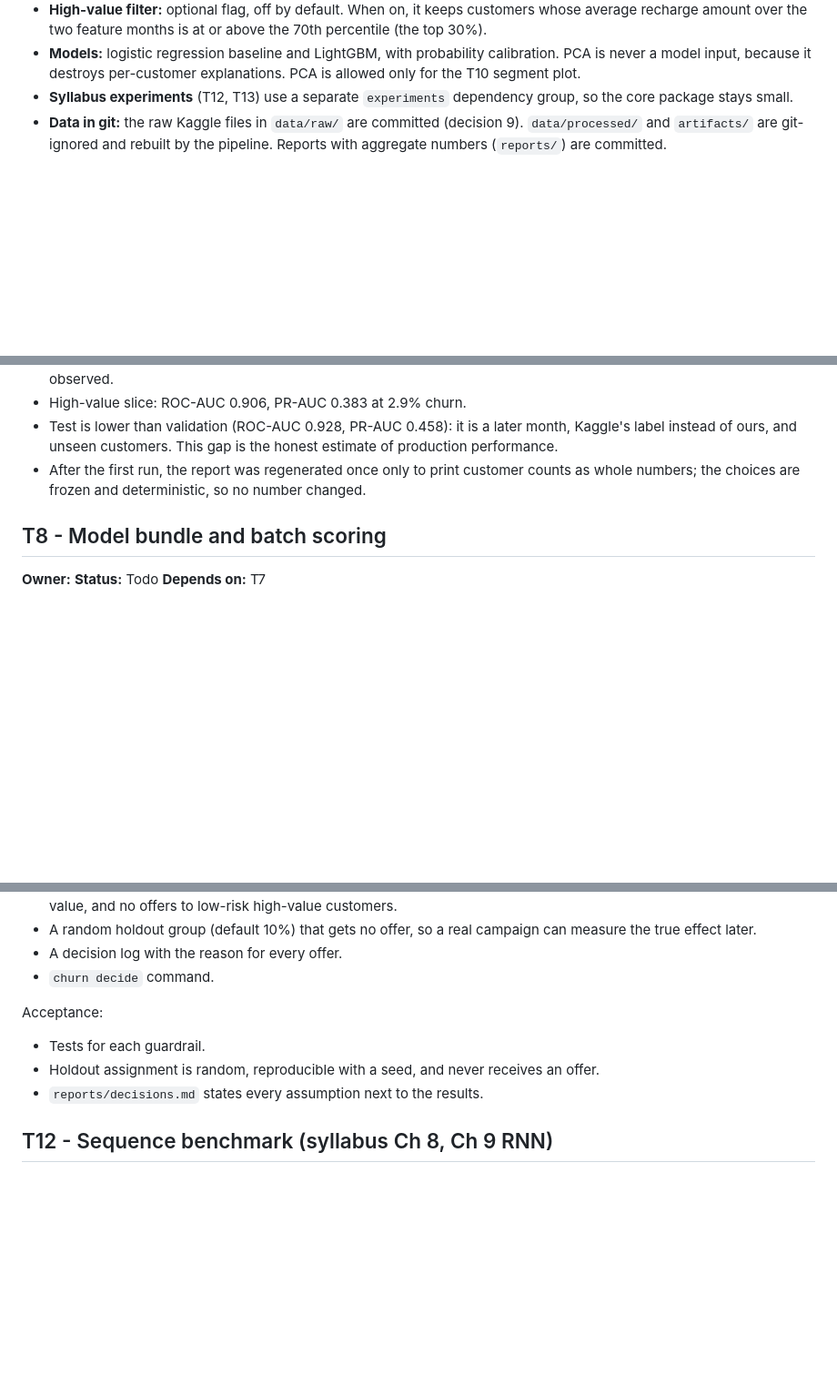
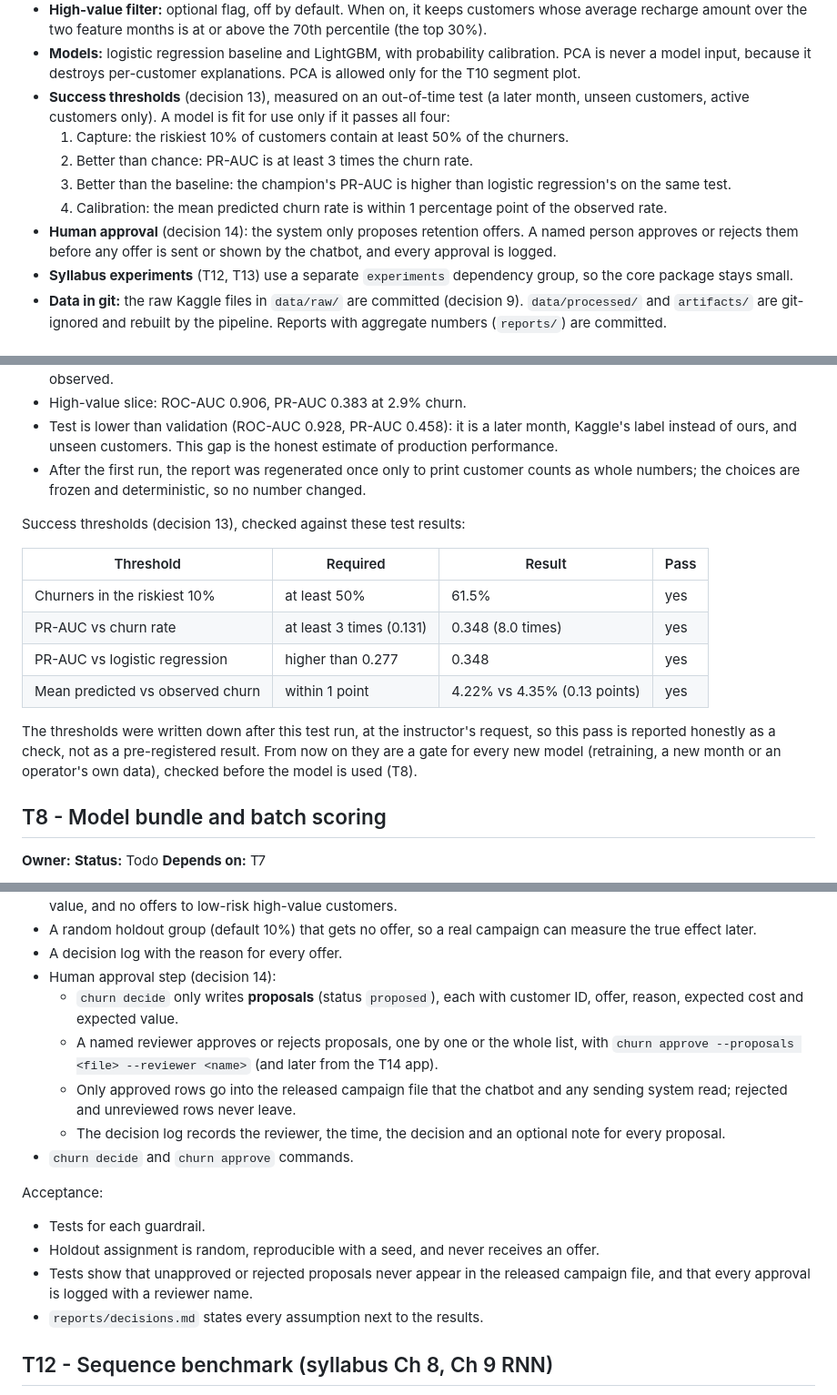
Before and after one commit to ItsSp00ky/LoopGain-Telecom-AI, a Markdown page: prepaid_churn/TICKETS.md, 3 parts joined by grey strips. Shown at 91% size. GitHub-like rendering; blank space fills up the shorter version.

```diff
--- a/prepaid_churn/TICKETS.md
+++ b/prepaid_churn/TICKETS.md
@@ -59,6 +61,14 @@ Reasons are in [docs/decisions.md](docs/decisions.md).
 - **Models:** logistic regression baseline and LightGBM, with probability calibration.
   PCA is never a model input, because it destroys per-customer explanations.
   PCA is allowed only for the T10 segment plot.
+- **Success thresholds** (decision 13), measured on an out-of-time test (a later month, unseen customers, active customers only).
+  A model is fit for use only if it passes all four:
+  1. Capture: the riskiest 10% of customers contain at least 50% of the churners.
+  2. Better than chance: PR-AUC is at least 3 times the churn rate.
+  3. Better than the baseline: the champion's PR-AUC is higher than logistic regression's on the same test.
+  4. Calibration: the mean predicted churn rate is within 1 percentage point of the observed rate.
+- **Human approval** (decision 14): the system only proposes retention offers.
+  A named person approves or rejects them before any offer is sent or shown by the chatbot, and every approval is logged.
 - **Syllabus experiments** (T12, T13) use a separate `experiments` dependency group, so the core package stays small.
 - **Data in git:** the raw Kaggle files in `data/raw/` are committed (decision 9).
   `data/processed/` and `artifacts/` are git-ignored and rebuilt by the pipeline.
@@ -277,6 +287,18 @@ Result on the test window (months 7 and 8, Kaggle's month 9 label, unseen custom
   This gap is the honest estimate of production performance.
 - After the first run, the report was regenerated once only to print customer counts as whole numbers; the choices are frozen and deterministic, so no number changed.
 
+Success thresholds (decision 13), checked against these test results:
+
+| Threshold | Required | Result | Pass |
+|---|---|---|---|
+| Churners in the riskiest 10% | at least 50% | 61.5% | yes |
+| PR-AUC vs churn rate | at least 3 times (0.131) | 0.348 (8.0 times) | yes |
+| PR-AUC vs logistic regression | higher than 0.277 | 0.348 | yes |
+| Mean predicted vs observed churn | within 1 point | 4.22% vs 4.35% (0.13 points) | yes |
+
+The thresholds were written down after this test run, at the instructor's request, so this pass is reported honestly as a check, not as a pre-registered result.
+From now on they are a gate for every new model (retraining, a new month or an operator's own data), checked before the model is used (T8).
+
 ## T8 - Model bundle and batch scoring
 
 **Owner:**
@@ -345,11 +370,17 @@ Scope:
 - Guardrails: a per-customer spend cap relative to the customer's value, a total budget filled greedily by expected net value, and no offers to low-risk high-value customers.
 - A random holdout group (default 10%) that gets no offer, so a real campaign can measure the true effect later.
 - A decision log with the reason for every offer.
-- `churn decide` command.
+- Human approval step (decision 14):
+  - `churn decide` only writes **proposals** (status `proposed`), each with customer ID, offer, reason, expected cost and expected value.
+  - A named reviewer approves or rejects proposals, one by one or the whole list, with `churn approve --proposals <file> --reviewer <name>` (and later from the T14 app).
+  - Only approved rows go into the released campaign file that the chatbot and any sending system read; rejected and unreviewed rows never leave.
+  - The decision log records the reviewer, the time, the decision and an optional note for every proposal.
+- `churn decide` and `churn approve` commands.
 
 Acceptance:
 - Tests for each guardrail.
 - Holdout assignment is random, reproducible with a seed, and never receives an offer.
+- Tests show that unapproved or rejected proposals never appear in the released campaign file, and that every approval is logged with a reviewer name.
 - `reports/decisions.md` states every assumption next to the results.
 
 ## T12 - Sequence benchmark (syllabus Ch 8, Ch 9 RNN)
```
Also changed, not shown: other parts of prepaid_churn/TICKETS.md (+8 -3 lines), prepaid_churn/docs/decisions.md (+32 -0 lines).
